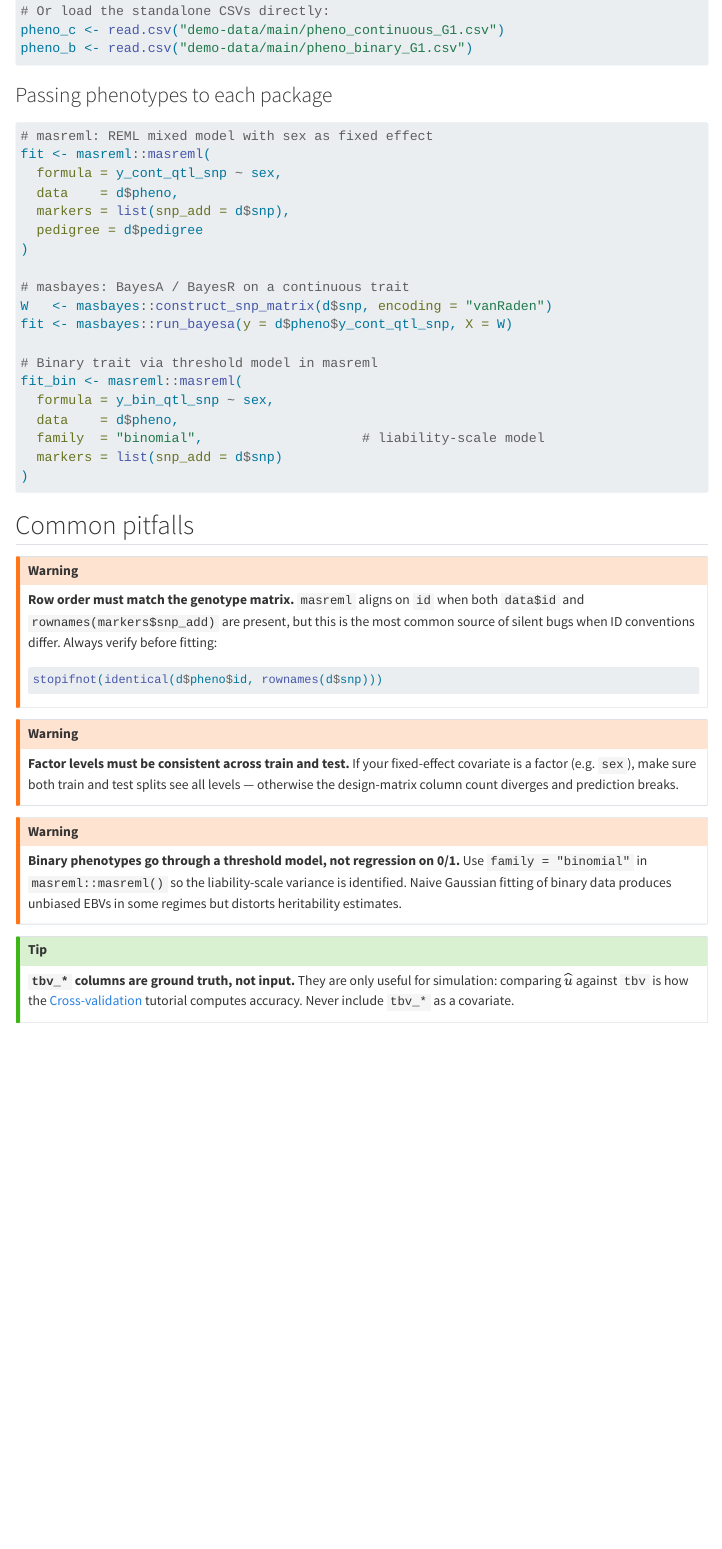
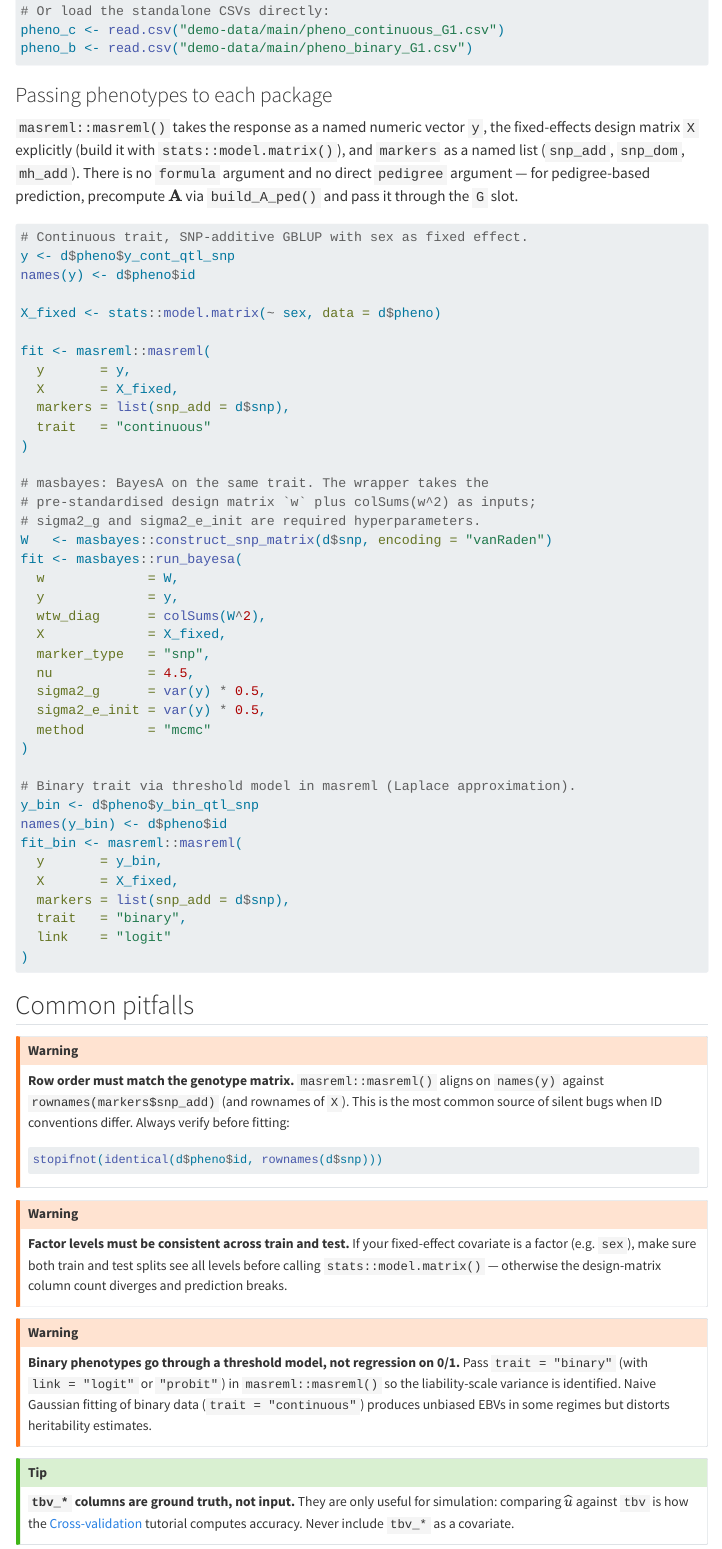
Before and after one commit to bowo1698/masgenomics-docs, a Quarto document (input-data/phenotype.qmd): the page in a window 1100 px wide, from 1670 px down. Rendered offline with R 4.5, knitr and Pandoc in place of Quarto, with nearby package versions; menus at the side of the page are left out.

Commit message:
fix(input-data): correct masreml + run_bayes* signatures (no formula/data/pedigree args)
The earlier commit 620e946 used standard-R idioms that don't match the
actual sibling-package APIs. Corrected:

* masreml::masreml() does NOT take formula/data/pedigree/family args.
  Pass y as a named numeric vector, X as a precomputed design matrix
  via stats::model.matrix(), markers as a named list, and use
  trait='continuous'|'binary' with link='logit'|'probit' instead of
  family='binomial'.

* Pedigree-based BLUP routes A through G = list(snp_add = A_pheno);
  the slot key is the random-effect label, not a content check.
  Added a callout that 'single-step GBLUP' requires building H
  externally (Misztal et al. 2009) because masreml's G slot only
  recognises the three keys snp_add / snp_dom / mh_add.

* masbayes::run_bayesa() takes positional (w, y, wtw_diag, ...) plus
  required hyperparameters sigma2_g and sigma2_e_init, not (y, X).
  Pre-compute wtw_diag = colSums(w^2). Example updated with the
  pattern from run_bayesa.Rd.

````diff
--- a/input-data/phenotype.qmd
+++ b/input-data/phenotype.qmd
@@ -92,36 +92,63 @@ pheno_b <- read.csv("demo-data/main/pheno_binary_G1.csv")
 
 ### Passing phenotypes to each package
 
+`masreml::masreml()` takes the response as a named numeric vector `y`,
+the fixed-effects design matrix `X` explicitly (build it with
+`stats::model.matrix()`), and `markers` as a named list
+(`snp_add`, `snp_dom`, `mh_add`). There is no `formula` argument and no
+direct `pedigree` argument — for pedigree-based prediction, precompute
+$\mathbf{A}$ via `build_A_ped()` and pass it through the `G` slot.
+
 ```{r}
 #| eval: false
-# masreml: REML mixed model with sex as fixed effect
+# Continuous trait, SNP-additive GBLUP with sex as fixed effect.
+y <- d$pheno$y_cont_qtl_snp
+names(y) <- d$pheno$id
+
+X_fixed <- stats::model.matrix(~ sex, data = d$pheno)
+
 fit <- masreml::masreml(
-  formula = y_cont_qtl_snp ~ sex,
-  data    = d$pheno,
+  y       = y,
+  X       = X_fixed,
   markers = list(snp_add = d$snp),
-  pedigree = d$pedigree
+  trait   = "continuous"
 )
 
-# masbayes: BayesA / BayesR on a continuous trait
+# masbayes: BayesA on the same trait. The wrapper takes the
+# pre-standardised design matrix `w` plus colSums(w^2) as inputs;
+# sigma2_g and sigma2_e_init are required hyperparameters.
 W   <- masbayes::construct_snp_matrix(d$snp, encoding = "vanRaden")
-fit <- masbayes::run_bayesa(y = d$pheno$y_cont_qtl_snp, X = W)
+fit <- masbayes::run_bayesa(
+  w             = W,
+  y             = y,
+  wtw_diag      = colSums(W^2),
+  X             = X_fixed,
+  marker_type   = "snp",
+  nu            = 4.5,
+  sigma2_g      = var(y) * 0.5,
+  sigma2_e_init = var(y) * 0.5,
+  method        = "mcmc"
+)
 
-# Binary trait via threshold model in masreml
+# Binary trait via threshold model in masreml (Laplace approximation).
+y_bin <- d$pheno$y_bin_qtl_snp
+names(y_bin) <- d$pheno$id
 fit_bin <- masreml::masreml(
-  formula = y_bin_qtl_snp ~ sex,
-  data    = d$pheno,
-  family  = "binomial",                    # liability-scale model
-  markers = list(snp_add = d$snp)
+  y       = y_bin,
+  X       = X_fixed,
+  markers = list(snp_add = d$snp),
+  trait   = "binary",
+  link    = "logit"
 )
 ```
 
 ## Common pitfalls
 
 ::: {.callout-warning}
-**Row order must match the genotype matrix.** `masreml` aligns on `id`
-when both `data$id` and `rownames(markers$snp_add)` are present, but
-this is the most common source of silent bugs when ID conventions
-differ. Always verify before fitting:
+**Row order must match the genotype matrix.** `masreml::masreml()`
+aligns on `names(y)` against `rownames(markers$snp_add)` (and rownames
+of `X`). This is the most common source of silent bugs when ID
+conventions differ. Always verify before fitting:
 
 ```{r}
 #| eval: false
@@ -132,16 +159,18 @@ stopifnot(identical(d$pheno$id, rownames(d$snp)))
 ::: {.callout-warning}
 **Factor levels must be consistent across train and test.** If your
 fixed-effect covariate is a factor (e.g. `sex`), make sure both
-train and test splits see all levels — otherwise the design-matrix
-column count diverges and prediction breaks.
+train and test splits see all levels before calling
+`stats::model.matrix()` — otherwise the design-matrix column count
+diverges and prediction breaks.
 :::
 
 ::: {.callout-warning}
 **Binary phenotypes go through a threshold model, not regression on
-0/1.** Use `family = "binomial"` in `masreml::masreml()` so the
-liability-scale variance is identified. Naive Gaussian fitting of
-binary data produces unbiased EBVs in some regimes but distorts
-heritability estimates.
+0/1.** Pass `trait = "binary"` (with `link = "logit"` or `"probit"`) in
+`masreml::masreml()` so the liability-scale variance is identified.
+Naive Gaussian fitting of binary data (`trait = "continuous"`)
+produces unbiased EBVs in some regimes but distorts heritability
+estimates.
 :::
 
 ::: {.callout-tip}
````
Also changed, not shown: input-data/pedigree.qmd (+32 -12 lines).
